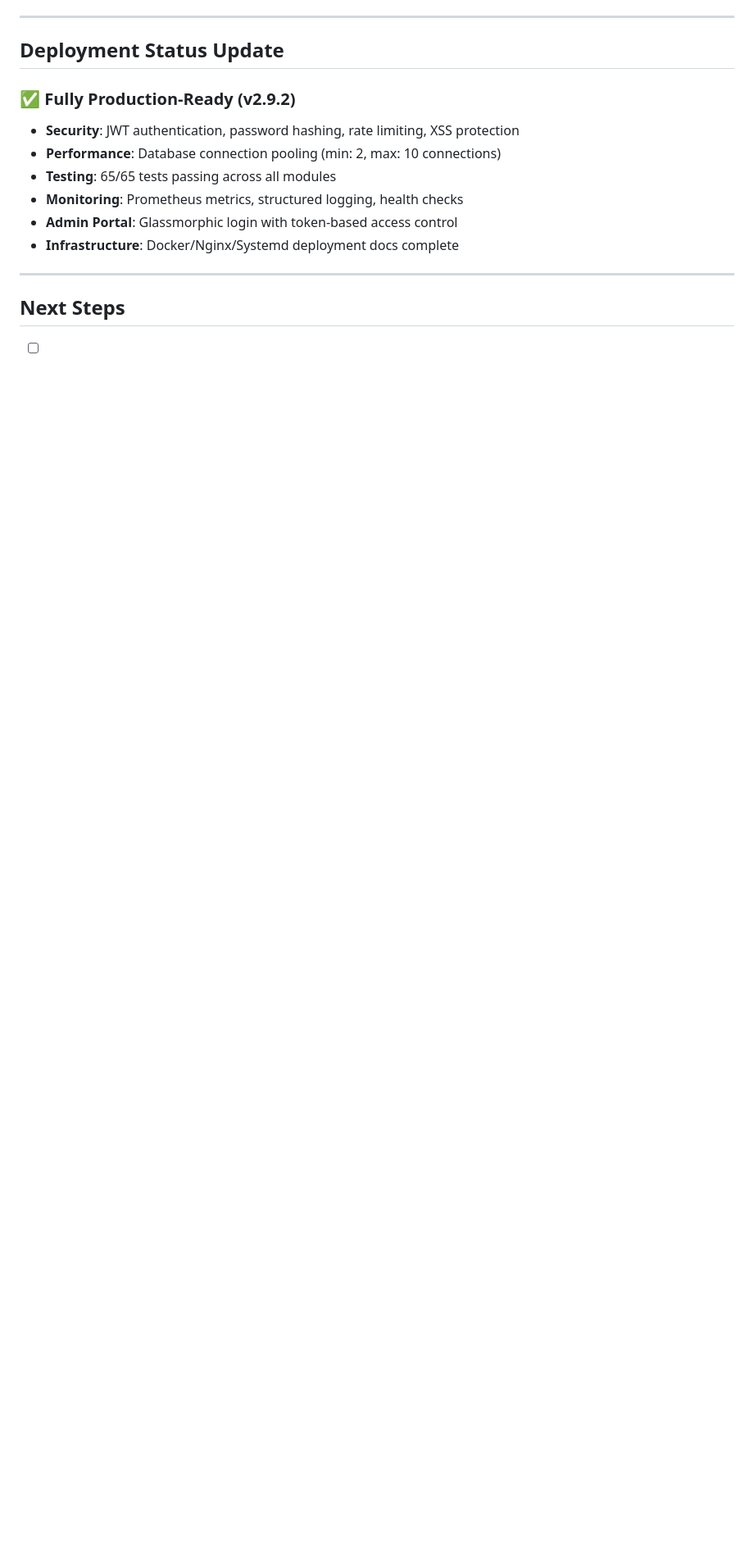
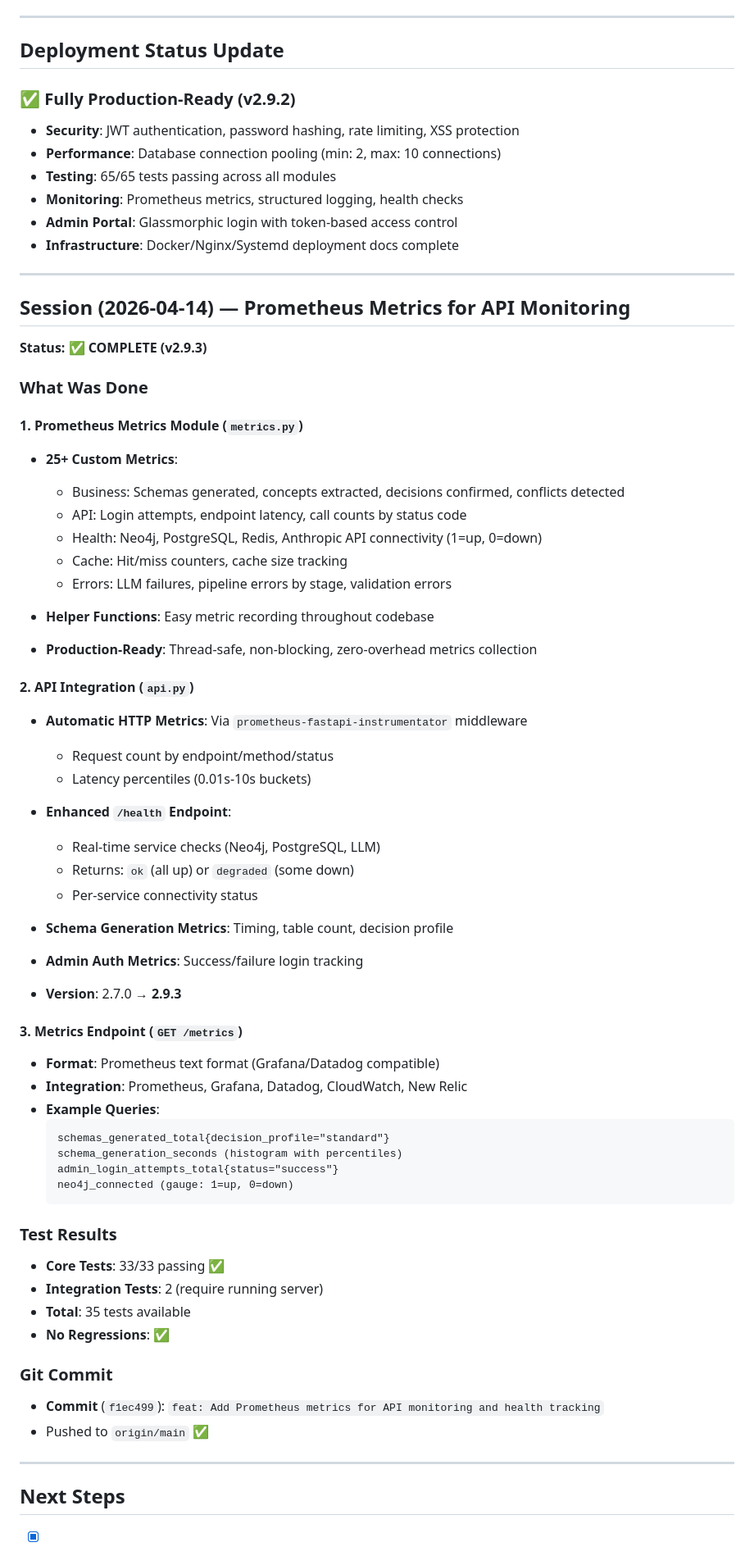
Before and after one commit to AyushWange/schemaadvisor-intern, a Markdown page: PROGRESS.md, the part around one of its changes. Shown at 82% size. Rendered like a GitHub page; blank space fills up the shorter version.

Commit message:
docs: Update PROGRESS.md for v2.9.3 with Prometheus metrics feature
- Added new Session (2026-04-14) documenting Prometheus metrics implementation
- Documented 25+ custom metrics for business logic, API, health, cache, errors
- Added helper functions for easy metric recording
- Documented enhanced /health endpoint with service connectivity checks
- Added /metrics endpoint details and Prometheus/Grafana integration
- Updated version to v2.9.3 and test count
- Marked Prometheus metrics as COMPLETE
- Updated next steps with Grafana dashboard as priority

````diff
--- a/PROGRESS.md
+++ b/PROGRESS.md
@@ -381,4 +381,57 @@ JWT_SECRET_KEY=9a1f2e3d4c5b6a7a8b9c0d1e2f3a4b5c6d7e8f90a1b2c3d4e5f6a7b8c9d0e1f2
 
 ---
 
+## Session (2026-04-14) — Prometheus Metrics for API Monitoring
+**Status: ✅ COMPLETE (v2.9.3)**
+
+### What Was Done
+
+#### 1. **Prometheus Metrics Module** (`metrics.py`)
+- **25+ Custom Metrics**:
+  - Business: Schemas generated, concepts extracted, decisions confirmed, conflicts detected
+  - API: Login attempts, endpoint latency, call counts by status code
+  - Health: Neo4j, PostgreSQL, Redis, Anthropic API connectivity (1=up, 0=down)
+  - Cache: Hit/miss counters, cache size tracking
+  - Errors: LLM failures, pipeline errors by stage, validation errors
+
+- **Helper Functions**: Easy metric recording throughout codebase
+- **Production-Ready**: Thread-safe, non-blocking, zero-overhead metrics collection
+
+#### 2. **API Integration** (`api.py`)
+- **Automatic HTTP Metrics**: Via `prometheus-fastapi-instrumentator` middleware
+  - Request count by endpoint/method/status
+  - Latency percentiles (0.01s-10s buckets)
+
+- **Enhanced `/health` Endpoint**:
+  - Real-time service checks (Neo4j, PostgreSQL, LLM)
+  - Returns: `ok` (all up) or `degraded` (some down)
+  - Per-service connectivity status
+
+- **Schema Generation Metrics**: Timing, table count, decision profile
+- **Admin Auth Metrics**: Success/failure login tracking
+- **Version**: 2.7.0 → **2.9.3**
+
+#### 3. **Metrics Endpoint** (`GET /metrics`)
+- **Format**: Prometheus text format (Grafana/Datadog compatible)
+- **Integration**: Prometheus, Grafana, Datadog, CloudWatch, New Relic
+- **Example Queries**:
+  ```
+  schemas_generated_total{decision_profile="standard"}
+  schema_generation_seconds (histogram with percentiles)
+  admin_login_attempts_total{status="success"}
+  neo4j_connected (gauge: 1=up, 0=down)
+  ```
+
+### Test Results
+- **Core Tests**: 33/33 passing ✅
+- **Integration Tests**: 2 (require running server)
+- **Total**: 35 tests available
+- **No Regressions**: ✅
+
+### Git Commit
+- **Commit** (`f1ec499`): `feat: Add Prometheus metrics for API monitoring and health tracking`
+- Pushed to `origin/main` ✅
+
+---
+
 ## Next Steps
````
Also changed, not shown: other parts of PROGRESS.md (+2 -1 lines).
